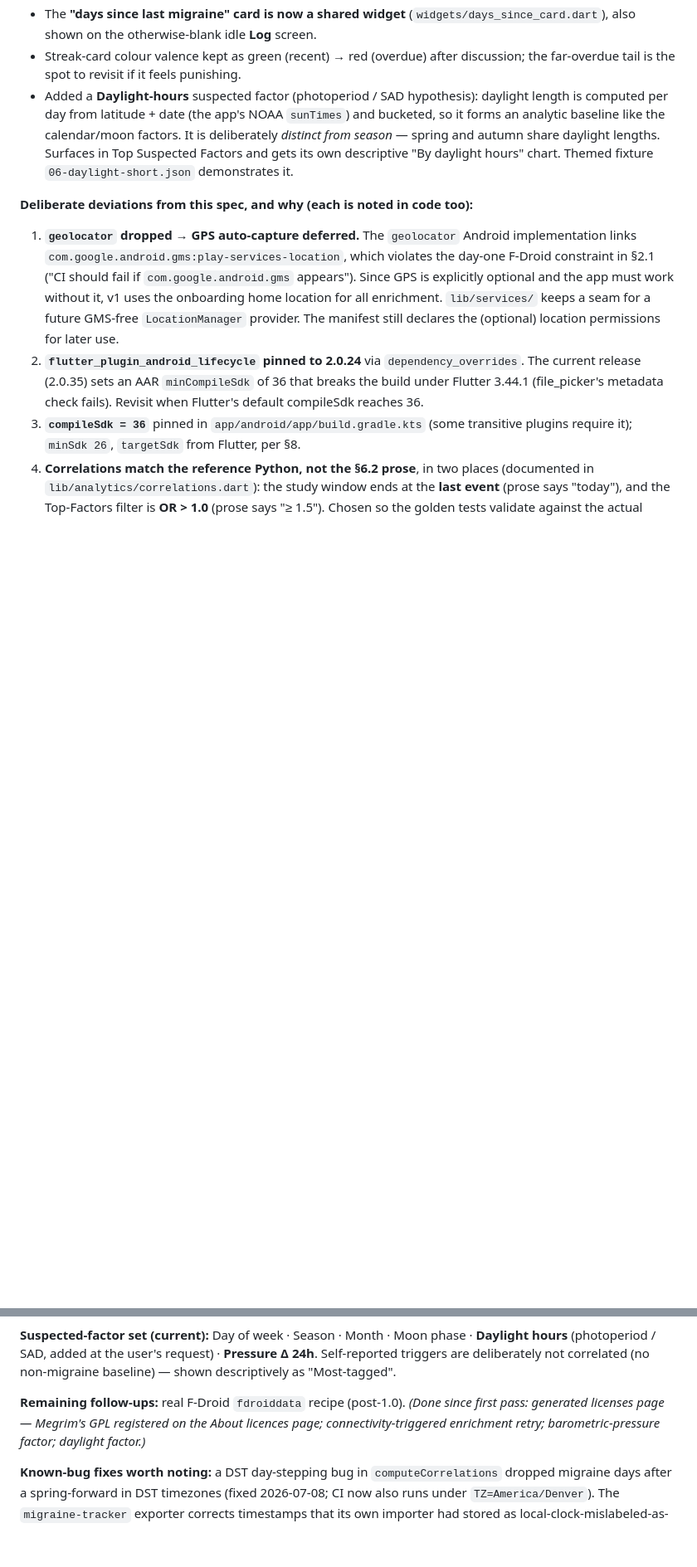
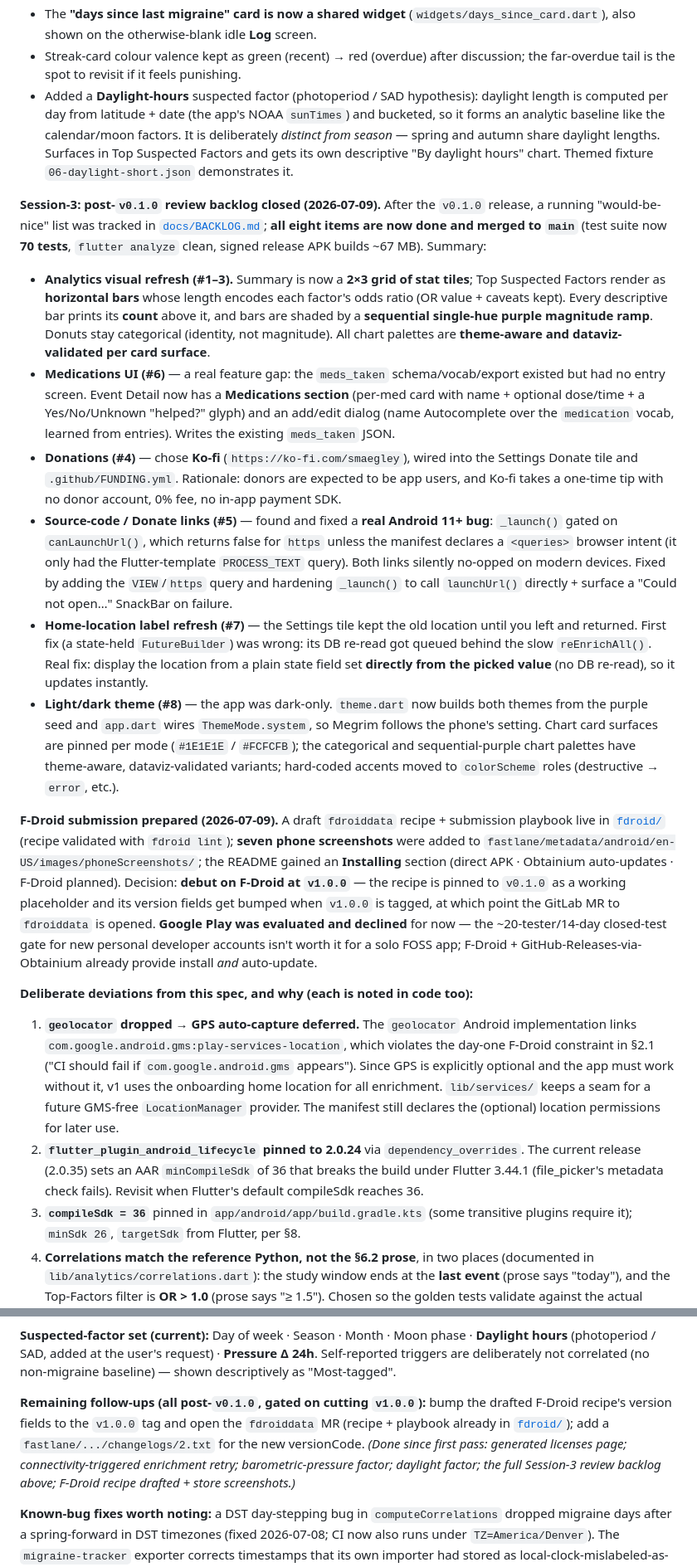
Before and after one commit to smaegley/megrim, a Markdown page: docs/SPEC.md, 2 parts joined by grey strips. Shown at 83% size. Drawn GitHub-style; blank space fills up the shorter version.

```diff
--- a/docs/SPEC.md
+++ b/docs/SPEC.md
@@ -463,6 +467,47 @@ the app on his Mac and pulls changes via a regenerated git bundle (see the memor
   spring and autumn share daylight lengths. Surfaces in Top Suspected Factors and gets its own
   descriptive "By daylight hours" chart. Themed fixture `06-daylight-short.json` demonstrates it.
 
+**Session-3: post-`v0.1.0` review backlog closed (2026-07-09).** After the `v0.1.0` release, a
+running "would-be-nice" list was tracked in [`docs/BACKLOG.md`](BACKLOG.md); **all eight items are
+now done and merged to `main`** (test suite now **70 tests**, `flutter analyze` clean, signed
+release APK builds ~67 MB). Summary:
+- **Analytics visual refresh (#1–3).** Summary is now a **2×3 grid of stat tiles**; Top Suspected
+  Factors render as **horizontal bars** whose length encodes each factor's odds ratio (OR value +
+  caveats kept). Every descriptive bar prints its **count** above it, and bars are shaded by a
+  **sequential single-hue purple magnitude ramp**. Donuts stay categorical (identity, not
+  magnitude). All chart palettes are **theme-aware and dataviz-validated per card surface**.
+- **Medications UI (#6)** — a real feature gap: the `meds_taken` schema/vocab/export existed but had
+  no entry screen. Event Detail now has a **Medications section** (per-med card with name + optional
+  dose/time + a Yes/No/Unknown "helped?" glyph) and an add/edit dialog (name Autocomplete over the
+  `medication` vocab, learned from entries). Writes the existing `meds_taken` JSON.
+- **Donations (#4)** — chose **Ko-fi** (`https://ko-fi.com/smaegley`), wired into the Settings Donate
+  tile and `.github/FUNDING.yml`. Rationale: donors are expected to be app users, and Ko-fi takes a
+  one-time tip with no donor account, 0% fee, no in-app payment SDK.
+- **Source-code / Donate links (#5)** — found and fixed a **real Android 11+ bug**: `_launch()`
+  gated on `canLaunchUrl()`, which returns false for `https` unless the manifest declares a
+  `<queries>` browser intent (it only had the Flutter-template `PROCESS_TEXT` query). Both links
+  silently no-opped on modern devices. Fixed by adding the `VIEW`/`https` query and hardening
+  `_launch()` to call `launchUrl()` directly + surface a "Could not open…" SnackBar on failure.
+- **Home-location label refresh (#7)** — the Settings tile kept the old location until you left and
+  returned. First fix (a state-held `FutureBuilder`) was wrong: its DB re-read got queued behind the
+  slow `reEnrichAll()`. Real fix: display the location from a plain state field set **directly from
+  the picked value** (no DB re-read), so it updates instantly.
+- **Light/dark theme (#8)** — the app was dark-only. `theme.dart` now builds both themes from the
+  purple seed and `app.dart` wires `ThemeMode.system`, so Megrim follows the phone's setting. Chart
+  card surfaces are pinned per mode (`#1E1E1E` / `#FCFCFB`); the categorical and sequential-purple
+  chart palettes have theme-aware, dataviz-validated variants; hard-coded accents moved to
+  `colorScheme` roles (destructive → `error`, etc.).
+
+**F-Droid submission prepared (2026-07-09).** A draft `fdroiddata` recipe + submission playbook live
+in [`fdroid/`](../fdroid/) (recipe validated with `fdroid lint`); **seven phone screenshots** were
+added to `fastlane/metadata/android/en-US/images/phoneScreenshots/`; the README gained an
+**Installing** section (direct APK · Obtainium auto-updates · F-Droid planned). Decision: **debut on
+F-Droid at `v1.0.0`** — the recipe is pinned to `v0.1.0` as a working placeholder and its version
+fields get bumped when `v1.0.0` is tagged, at which point the GitLab MR to `fdroiddata` is opened.
+**Google Play was evaluated and declined** for now — the ~20-tester/14-day closed-test gate for new
+personal developer accounts isn't worth it for a solo FOSS app; F-Droid + GitHub-Releases-via-
+Obtainium already provide install *and* auto-update.
+
 **Deliberate deviations from this spec, and why (each is noted in code too):**
 
 1. **`geolocator` dropped → GPS auto-capture deferred.** The `geolocator` Android implementation
@@ -502,9 +547,12 @@ descriptive pressure bar chart.
 (photoperiod / SAD, added at the user's request) · **Pressure Δ 24h**. Self-reported triggers are
 deliberately not correlated (no non-migraine baseline) — shown descriptively as "Most-tagged".
 
-**Remaining follow-ups:** real F-Droid `fdroiddata` recipe (post-1.0). *(Done since first pass:
-generated licenses page — Megrim's GPL registered on the About licences page; connectivity-triggered
-enrichment retry; barometric-pressure factor; daylight factor.)*
+**Remaining follow-ups (all post-`v0.1.0`, gated on cutting `v1.0.0`):** bump the drafted F-Droid
+recipe's version fields to the `v1.0.0` tag and open the `fdroiddata` MR (recipe + playbook already
+in [`fdroid/`](../fdroid/)); add a `fastlane/.../changelogs/2.txt` for the new versionCode.
+*(Done since first pass: generated licenses page; connectivity-triggered enrichment retry;
+barometric-pressure factor; daylight factor; the full Session-3 review backlog above; F-Droid recipe
+drafted + store screenshots.)*
 
 **Known-bug fixes worth noting:** a DST day-stepping bug in `computeCorrelations` dropped migraine
 days after a spring-forward in DST timezones (fixed 2026-07-08; CI now also runs under
```
Also changed, not shown: other parts of docs/SPEC.md (+14 -10 lines), README.md (+11 -4 lines), docs/BACKLOG.md (+3 -0 lines).
